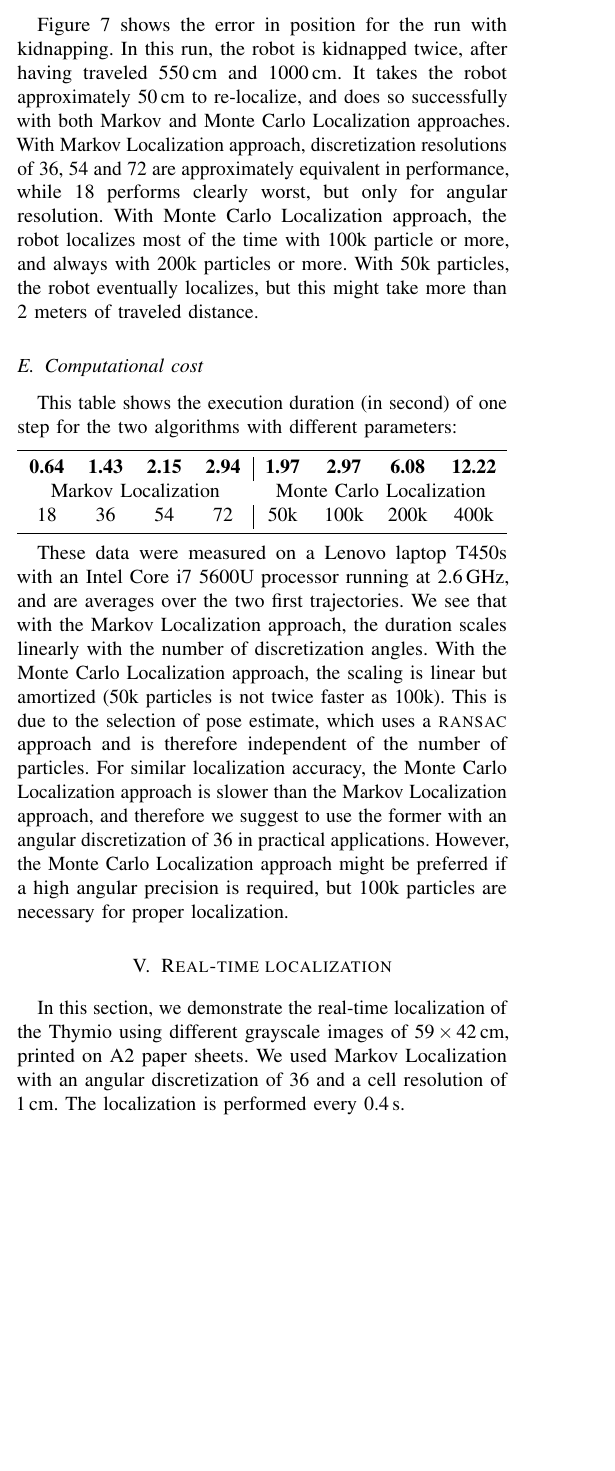
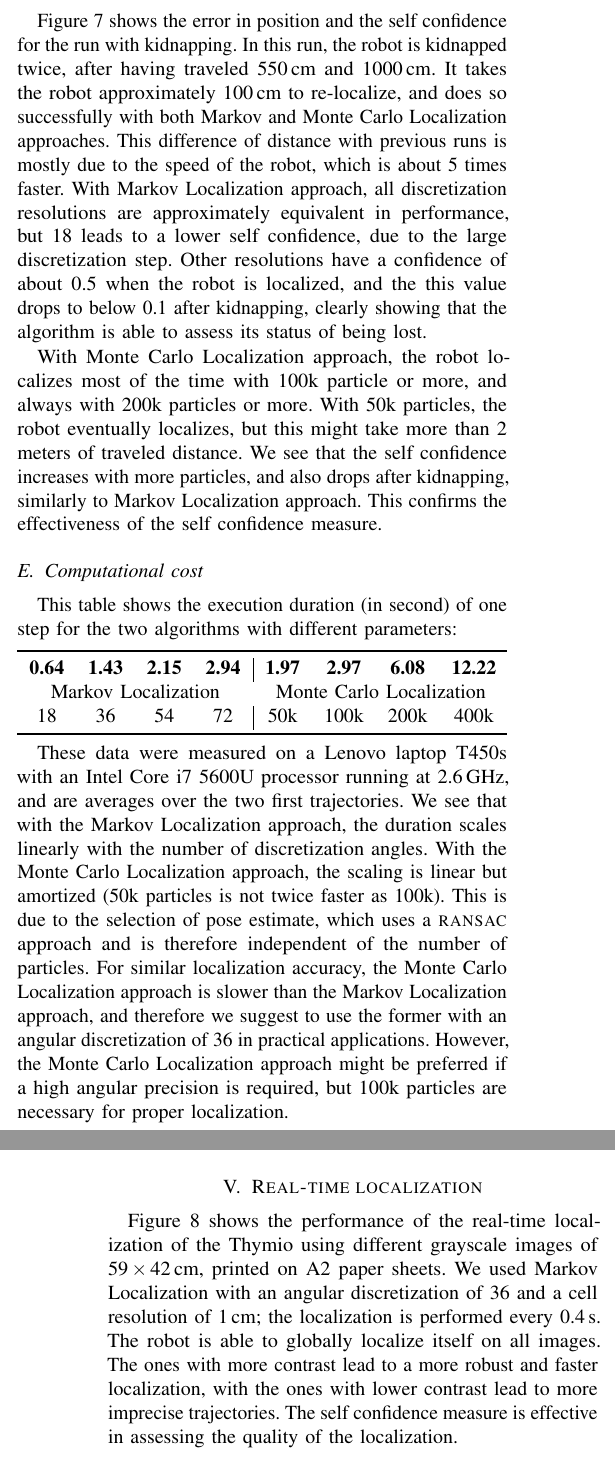
Before and after one commit to epfl-mobots/thymio-ground-localisation, a LaTeX paper (article/thymio-localisation-iros.tex): part of one column of page 5 of 9 before the commit and two parts of the columns of pages 5 and 7 of 9 after it, the two joined at a grey line, cut so that both start at the same text, the shorter picture padded with empty space. Compiled offline with pdfLaTeX.

Commit message:
Written text for real-time localization

```diff
--- a/article/thymio-localisation-iros.tex
+++ b/article/thymio-localisation-iros.tex
@@ -502,15 +502,17 @@ The gray areas show the time during the robot is being held in the air at the oc
 \label{fig:whole-runs-random-long}
 \end{figure}
 
-\Fig{whole-runs-random-long} shows the error in position for the run with kidnapping.
+\Fig{whole-runs-random-long} shows the error in position and the self confidence for the run with kidnapping.
 In this run, the robot is kidnapped twice, after having traveled 550\,cm and 1000\,cm.
-It takes the robot approximately 50\,cm to re-localize, and does so successfully with both Markov and Monte Carlo Localization approaches.
-% FIXME: check on the video for numbers, edit plots
-With Markov Localization approach, discretization resolutions of 36, 54 and 72 are approximately equivalent in performance, while 18 performs clearly worst, but only for angular resolution.
+It takes the robot approximately 100\,cm to re-localize, and does so successfully with both Markov and Monte Carlo Localization approaches.
+This difference of distance with previous runs is mostly due to the speed of the robot, which is about 5 times faster.
+With Markov Localization approach, all discretization resolutions are approximately equivalent in performance, but 18 leads to a lower self confidence, due to the large discretization step.
+Other resolutions have a confidence of about 0.5 when the robot is localized, and the this value drops to below 0.1 after kidnapping, clearly showing that the algorithm is able to assess its status of being lost.
+
 With Monte Carlo Localization approach, the robot localizes most of the time with 100k particle or more, and always with 200k particles or more.
 With 50k particles, the robot eventually localizes, but this might take more than 2 meters of traveled distance.
-%TODO: reanalyse MCL once we have 10 runs
-%FIXME: make more clear
+We see that the self confidence increases with more particles, and also drops after kidnapping, similarly to Markov Localization approach.
+This confirms the effectiveness of the self confidence measure.
 
 \subsection{Computational cost}
 
@@ -607,9 +609,11 @@ Trajectories are plotted starting from a confidence level of 0.2.}
 
 \end{figure*}
 
-In this section, we demonstrate the real-time localization of the Thymio using different grayscale images of 59\,$\times$\,42\,cm, printed on A2 paper sheets.
-We used Markov Localization with an angular discretization of 36 and a cell resolution of 1\,cm.
-The localization is performed every 0.4\,s.
+\Fig{a2_drawings} shows the performance of the real-time localization of the Thymio using different grayscale images of 59\,$\times$\,42\,cm, printed on A2 paper sheets.
+We used Markov Localization with an angular discretization of 36 and a cell resolution of 1\,cm; the localization is performed every 0.4\,s.
+The robot is able to globally localize itself on all images.
+The ones with more contrast lead to a more robust and faster localization, with the ones with lower contrast lead to more imprecise trajectories.
+The self confidence measure is effective in assessing the quality of the localization.
 
 % \subsection{Grayscale images as maps}
 %
```
Also changed, not shown: article/thymio-localisation-iros.tex (2 more changed lines).
